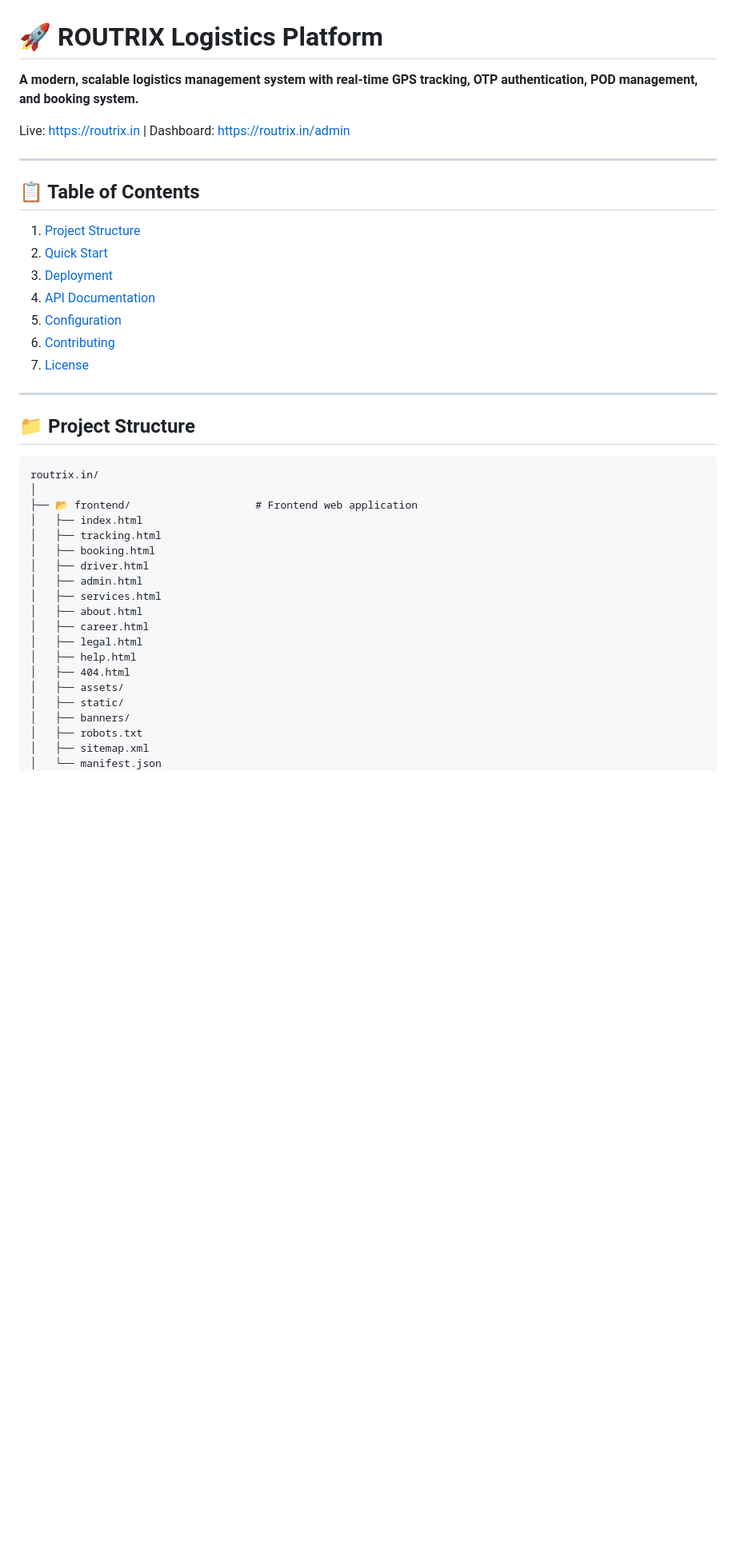
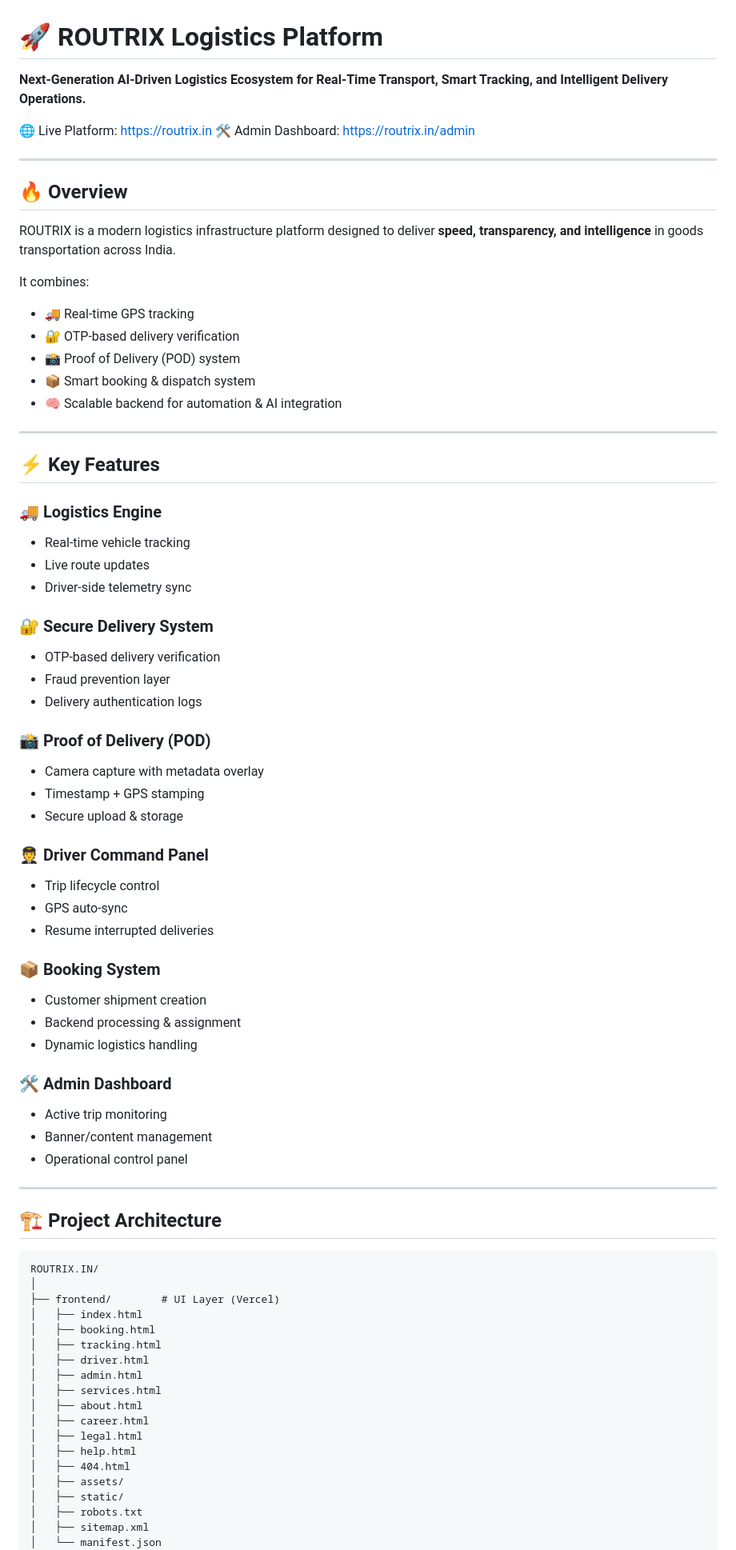
Before and after one commit to routrixinfo/Routrix, a Markdown page: README.md, the part around one of its changes. Shown at 80% size. Rendered like a GitHub page; blank space fills up the shorter version.

````diff
--- a/README.md
+++ b/README.md
@@ -1,32 +1,75 @@
 # 🚀 ROUTRIX Logistics Platform
 
-**A modern, scalable logistics management system with real-time GPS tracking, OTP authentication, POD management, and booking system.**
+**Next-Generation AI-Driven Logistics Ecosystem for Real-Time Transport, Smart Tracking, and Intelligent Delivery Operations.**
 
-Live: https://routrix.in | Dashboard: https://routrix.in/admin
+🌐 Live Platform: https://routrix.in
+🛠 Admin Dashboard: https://routrix.in/admin
 
 ---
 
-## 📋 Table of Contents
+## 🔥 Overview
 
-1. [Project Structure](#project-structure)
-2. [Quick Start](#quick-start)
-3. [Deployment](#deployment)
-4. [API Documentation](#api-documentation)
-5. [Configuration](#configuration)
-6. [Contributing](#contributing)
-7. [License](#license)
+ROUTRIX is a modern logistics infrastructure platform designed to deliver **speed, transparency, and intelligence** in goods transportation across India.
+
+It combines:
+
+* 🚚 Real-time GPS tracking
+* 🔐 OTP-based delivery verification
+* 📸 Proof of Delivery (POD) system
+* 📦 Smart booking & dispatch system
+* 🧠 Scalable backend for automation & AI integration
 
 ---
 
-## 📁 Project Structure
+## ⚡ Key Features
+
+### 🚚 Logistics Engine
+
+* Real-time vehicle tracking
+* Live route updates
+* Driver-side telemetry sync
+
+### 🔐 Secure Delivery System
+
+* OTP-based delivery verification
+* Fraud prevention layer
+* Delivery authentication logs
+
+### 📸 Proof of Delivery (POD)
+
+* Camera capture with metadata overlay
+* Timestamp + GPS stamping
+* Secure upload & storage
+
+### 🧑‍✈️ Driver Command Panel
+
+* Trip lifecycle control
+* GPS auto-sync
+* Resume interrupted deliveries
+
+### 📦 Booking System
+
+* Customer shipment creation
+* Backend processing & assignment
+* Dynamic logistics handling
+
+### 🛠 Admin Dashboard
+
+* Active trip monitoring
+* Banner/content management
+* Operational control panel
+
+---
+
+## 🏗️ Project Architecture
 
 ```
-routrix.in/
+ROUTRIX.IN/
 │
-├── 📂 frontend/                    # Frontend web application
+├── frontend/        # UI Layer (Vercel)
 │   ├── index.html
+│   ├── booking.html
 │   ├── tracking.html
-│   ├── booking.html
 │   ├── driver.html
 │   ├── admin.html
 │   ├── services.html
@@ -37,7 +80,6 @@ routrix.in/
 │   ├── 404.html
 │   ├── assets/
 │   ├── static/
-│   ├── banners/
 │   ├── robots.txt
 │   ├── sitemap.xml
 │   └── manifest.json
````
Also changed, not shown: other parts of README.md (+114 -88 lines).
